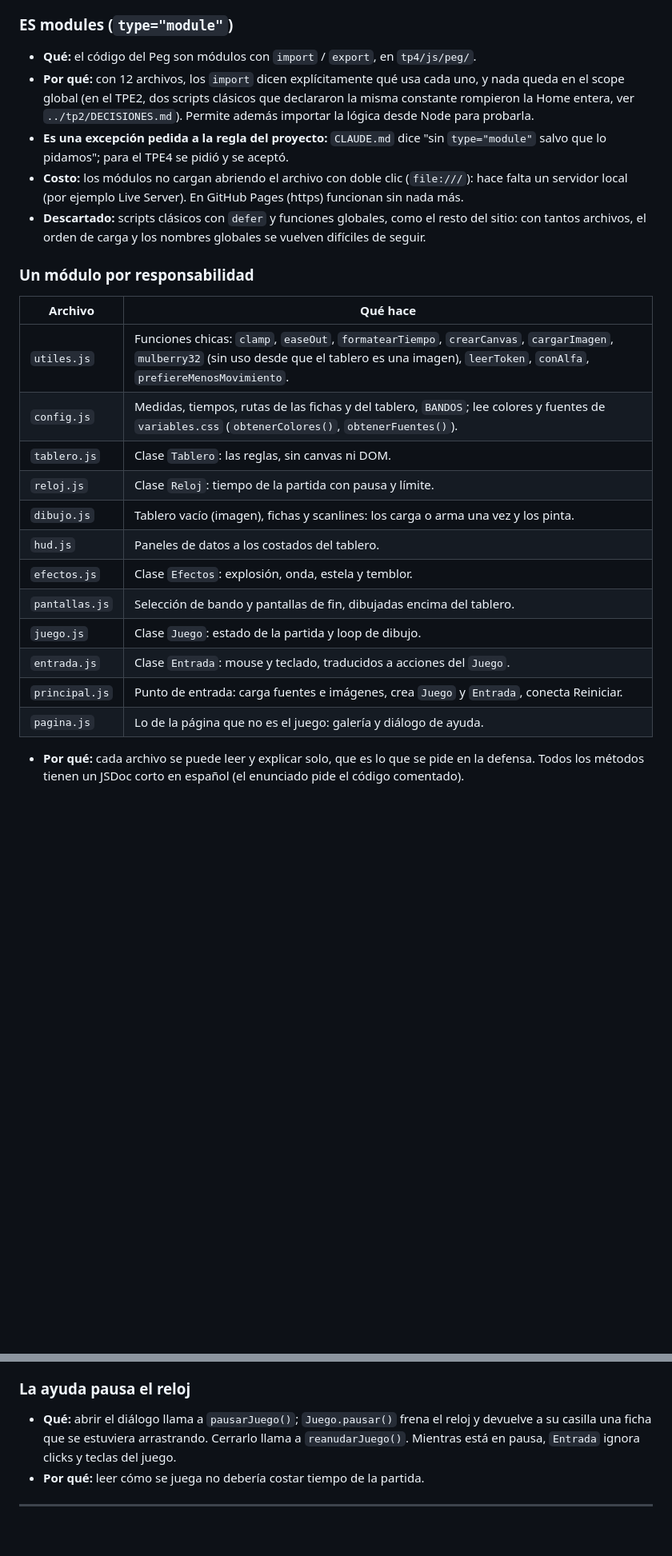
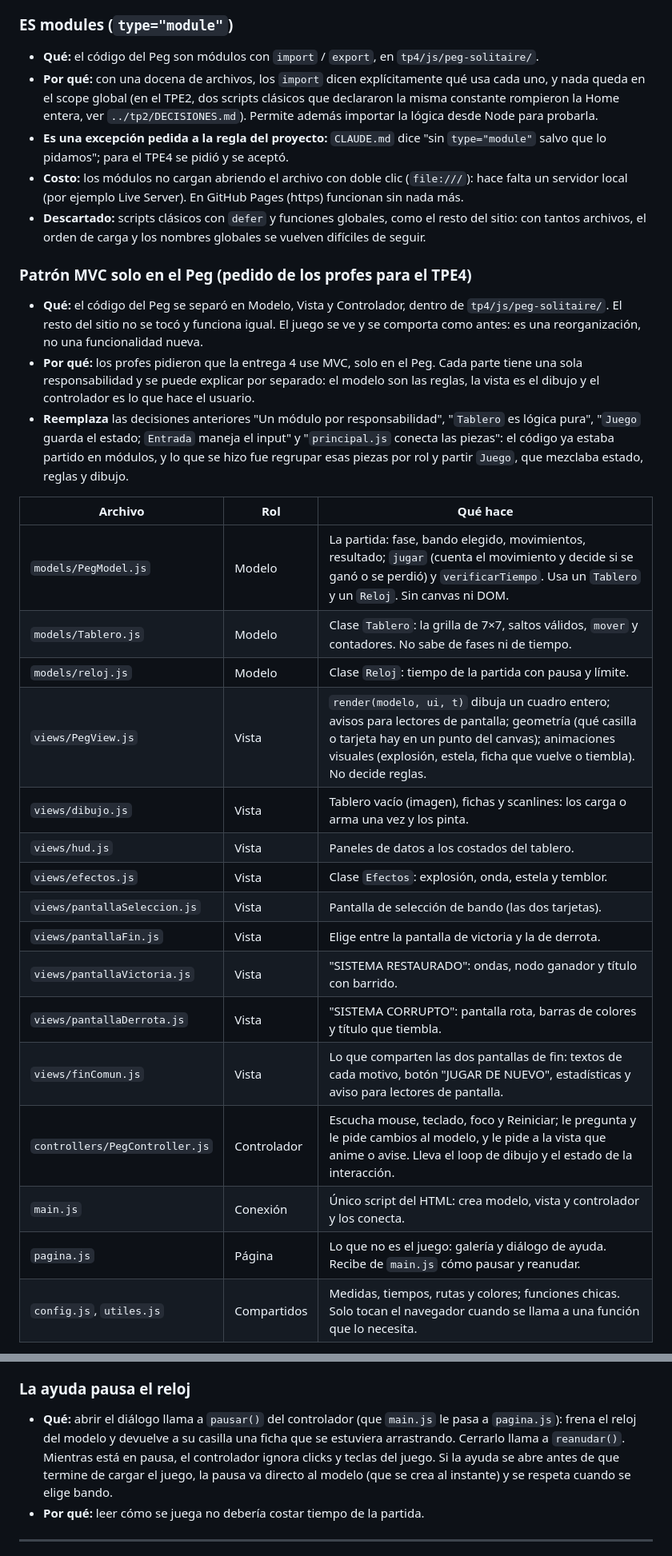
Before and after one commit to AgusMuzi79/warden_games, a Markdown page: tp4/DECISIONES.md, 2 parts joined by grey strips. Shown at 80% size. GitHub-like rendering; blank space fills up the shorter version.

Commit message:
tp4: DECISIONES.md del MVC del Peg
Co-Authored-By: Claude Sonnet 5.5 <noreply@anthropic.com>

```diff
--- a/tp4/DECISIONES.md
+++ b/tp4/DECISIONES.md
@@ -147,8 +146,8 @@ Cada decisión: **qué** hicimos, **por qué**, y qué **alternativa** descartam
 
 ### ES modules (`type="module"`)
 - **Qué:** el código del Peg son módulos con `import` / `export`, en
-  `tp4/js/peg/`.
-- **Por qué:** con 12 archivos, los `import` dicen explícitamente qué usa cada
+  `tp4/js/peg-solitaire/`.
+- **Por qué:** con una docena de archivos, los `import` dicen explícitamente qué usa cada
   uno, y nada queda en el scope global (en el TPE2, dos scripts clásicos que
   declararon la misma constante rompieron la Home entera, ver
   `../tp2/DECISIONES.md`). Permite además importar la lógica desde Node para
@@ -162,23 +161,37 @@ Cada decisión: **qué** hicimos, **por qué**, y qué **alternativa** descartam
   resto del sitio: con tantos archivos, el orden de carga y los nombres globales
   se vuelven difíciles de seguir.
 
-### Un módulo por responsabilidad
-| Archivo | Qué hace |
-|---|---|
-| `utiles.js` | Funciones chicas: `clamp`, `easeOut`, `formatearTiempo`, `crearCanvas`, `cargarImagen`, `mulberry32` (sin uso desde que el tablero es una imagen), `leerToken`, `conAlfa`, `prefiereMenosMovimiento`. |
-| `config.js` | Medidas, tiempos, rutas de las fichas y del tablero, `BANDOS`; lee colores y fuentes de `variables.css` (`obtenerColores()`, `obtenerFuentes()`). |
-| `tablero.js` | Clase `Tablero`: las reglas, sin canvas ni DOM. |
-| `reloj.js` | Clase `Reloj`: tiempo de la partida con pausa y límite. |
-| `dibujo.js` | Tablero vacío (imagen), fichas y scanlines: los carga o arma una vez y los pinta. |
-| `hud.js` | Paneles de datos a los costados del tablero. |
-| `efectos.js` | Clase `Efectos`: explosión, onda, estela y temblor. |
-| `pantallas.js` | Selección de bando y pantallas de fin, dibujadas encima del tablero. |
-| `juego.js` | Clase `Juego`: estado de la partida y loop de dibujo. |
-| `entrada.js` | Clase `Entrada`: mouse y teclado, traducidos a acciones del `Juego`. |
-| `principal.js` | Punto de entrada: carga fuentes e imágenes, crea `Juego` y `Entrada`, conecta Reiniciar. |
-| `pagina.js` | Lo de la página que no es el juego: galería y diálogo de ayuda. |
+### Patrón MVC solo en el Peg (pedido de los profes para el TPE4)
+- **Qué:** el código del Peg se separó en Modelo, Vista y Controlador, dentro de
+  `tp4/js/peg-solitaire/`. El resto del sitio no se tocó y funciona igual. El
+  juego se ve y se comporta como antes: es una reorganización, no una
+  funcionalidad nueva.
+- **Por qué:** los profes pidieron que la entrega 4 use MVC, solo en el Peg.
+  Cada parte tiene una sola responsabilidad y se puede explicar por separado:
+  el modelo son las reglas, la vista es el dibujo y el controlador es lo que
+  hace el usuario.
+- **Reemplaza** las decisiones anteriores "Un módulo por responsabilidad",
+  "`Tablero` es lógica pura", "`Juego` guarda el estado; `Entrada` maneja el
+  input" y "`principal.js` conecta las piezas": el código ya estaba partido en
+  módulos, y lo que se hizo fue regrupar esas piezas por rol y partir `Juego`,
+  que mezclaba estado, reglas y dibujo.
 
-- **Por qué:** cada archivo se puede leer y explicar solo, que es lo que se pide
-  en la defensa. Todos los métodos tienen un JSDoc corto en español (el
-  enunciado pide el código comentado).
+| Archivo | Rol | Qué hace |
+|---|---|---|
+| `models/PegModel.js` | Modelo | La partida: fase, bando elegido, movimientos, resultado; `jugar` (cuenta el movimiento y decide si se ganó o se perdió) y `verificarTiempo`. Usa un `Tablero` y un `Reloj`. Sin canvas ni DOM. |
+| `models/Tablero.js` | Modelo | Clase `Tablero`: la grilla de 7×7, saltos válidos, `mover` y contadores. No sabe de fases ni de tiempo. |
+| `models/reloj.js` | Modelo | Clase `Reloj`: tiempo de la partida con pausa y límite. |
+| `views/PegView.js` | Vista | `render(modelo, ui, t)` dibuja un cuadro entero; avisos para lectores de pantalla; geometría (qué casilla o tarjeta hay en un punto del canvas); animaciones visuales (explosión, estela, ficha que vuelve o tiembla). No decide reglas. |
+| `views/dibujo.js` | Vista | Tablero vacío (imagen), fichas y scanlines: los carga o arma una vez y los pinta. |
+| `views/hud.js` | Vista | Paneles de datos a los costados del tablero. |
+| `views/efectos.js` | Vista | Clase `Efectos`: explosión, onda, estela y temblor. |
+| `views/pantallaSeleccion.js` | Vista | Pantalla de selección de bando (las dos tarjetas). |
+| `views/pantallaFin.js` | Vista | Elige entre la pantalla de victoria y la de derrota. |
+| `views/pantallaVictoria.js` | Vista | "SISTEMA RESTAURADO": ondas, nodo ganador y título con barrido. |
+| `views/pantallaDerrota.js` | Vista | "SISTEMA CORRUPTO": pantalla rota, barras de colores y título que tiembla. |
+| `views/finComun.js` | Vista | Lo que comparten las dos pantallas de fin: textos de cada motivo, botón "JUGAR DE NUEVO", estadísticas y aviso para lectores de pantalla. |
+| `controllers/PegController.js` | Controlador | Escucha mouse, teclado, foco y Reiniciar; le pregunta y le pide cambios al modelo, y le pide a la vista que anime o avise. Lleva el loop de dibujo y el estado de la interacción. |
+| `main.js` | Conexión | Único script del HTML: crea modelo, vista y controlador y los conecta. |
+| `pagina.js` | Página | Lo que no es el juego: galería y diálogo de ayuda. Recibe de `main.js` cómo pausar y reanudar. |
+| `config.js`, `utiles.js` | Compartidos | Medidas, tiempos, rutas y colores; funciones chicas. Solo tocan el navegador cuando se llama a una función que lo necesita. |
 
@@ -398,10 +444,12 @@ Cada decisión: **qué** hicimos, **por qué**, y qué **alternativa** descartam
   aunque sea igual al anterior.
 
 ### La ayuda pausa el reloj
-- **Qué:** abrir el diálogo llama a `pausarJuego()`; `Juego.pausar()` frena el
-  reloj y devuelve a su casilla una ficha que se estuviera arrastrando. Cerrarlo
-  llama a `reanudarJuego()`. Mientras está en pausa, `Entrada` ignora clicks y
-  teclas del juego.
+- **Qué:** abrir el diálogo llama a `pausar()` del controlador (que `main.js`
+  le pasa a `pagina.js`): frena el reloj del modelo y devuelve a su casilla una
+  ficha que se estuviera arrastrando. Cerrarlo llama a `reanudar()`. Mientras
+  está en pausa, el controlador ignora clicks y teclas del juego. Si la ayuda se
+  abre antes de que termine de cargar el juego, la pausa va directo al modelo (que
+  se crea al instante) y se respeta cuando se elige bando.
 - **Por qué:** leer cómo se juega no debería costar tiempo de la partida.
 
 ---
```
Also changed, not shown: other parts of tp4/DECISIONES.md (+83 -50 lines).
